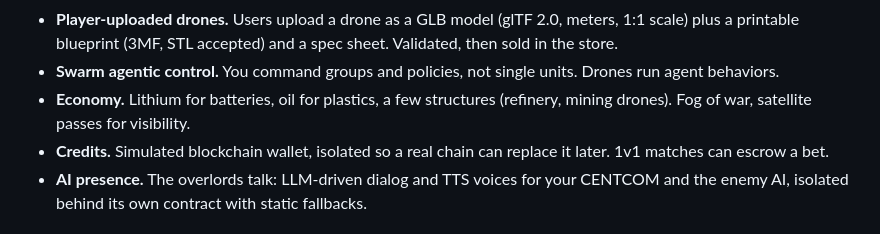
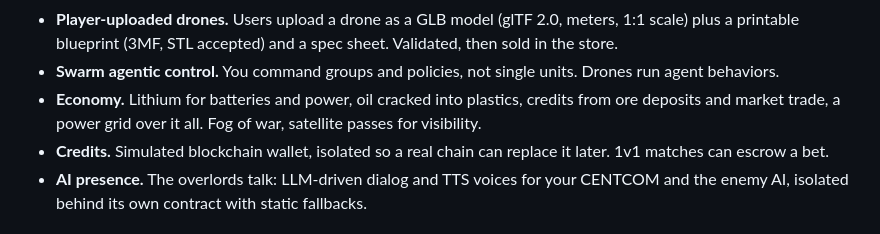
Before and after one commit to hec-ovi/drone-opticone, a Markdown page: README.md, the part around one of its changes. Rendered like a GitHub page.

Commit message:
README: match the codebase (full constructible list, market panel, drop stale specs strip)

```diff
--- a/README.md
+++ b/README.md
@@ -13,7 +13,7 @@ Core ideas:
 - **Real drone database.** Every drone in the game comes from public manufacturer or defense data (DJI Mavic class quads, FPV kamikazes, Switchblade loitering munitions, Shahed-style delta wings, Bayraktar-class fixed wings). No made-up stats.
 - **Player-uploaded drones.** Users upload a drone as a GLB model (glTF 2.0, meters, 1:1 scale) plus a printable blueprint (3MF, STL accepted) and a spec sheet. Validated, then sold in the store.
 - **Swarm agentic control.** You command groups and policies, not single units. Drones run agent behaviors.
-- **Economy.** Lithium for batteries, oil for plastics, a few structures (refinery, mining drones). Fog of war, satellite passes for visibility.
+- **Economy.** Lithium for batteries and power, oil cracked into plastics, credits from ore deposits and market trade, a power grid over it all. Fog of war, satellite passes for visibility.
 - **Credits.** Simulated blockchain wallet, isolated so a real chain can replace it later. 1v1 matches can escrow a bet.
 - **AI presence.** The overlords talk: LLM-driven dialog and TTS voices for your CENTCOM and the enemy AI, isolated behind its own contract with static fallbacks.
 
```
Also changed, not shown: other parts of README.md (+2 -2 lines).
